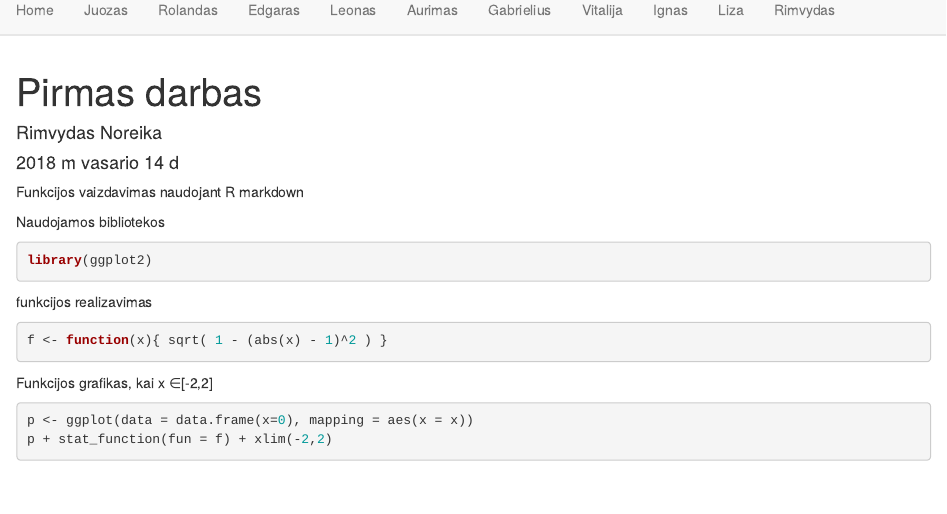
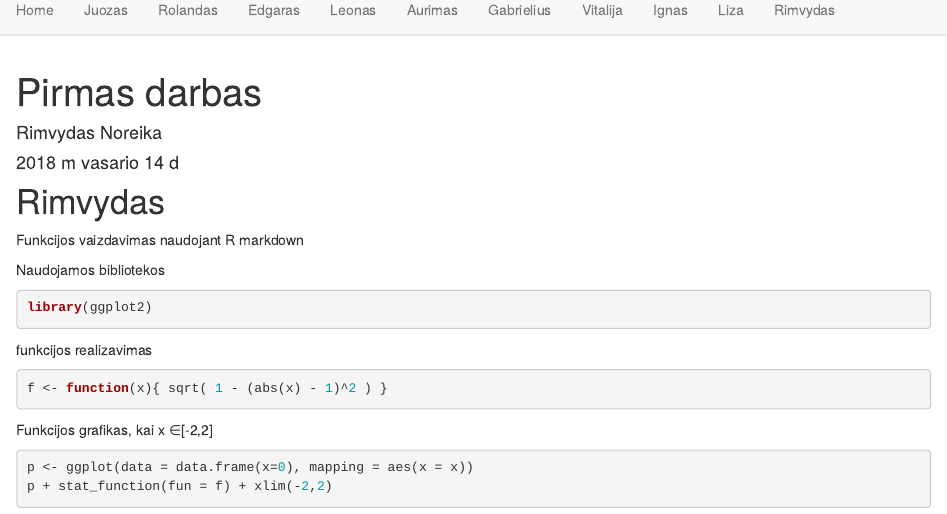
Before and after one commit to jugogugo/basicR, an R Markdown document (Noreika1.Rmd): the page in a window 1100 px wide, from 70 px down. Rendered offline with R 4.5, knitr and Pandoc, with nearby package versions.

Commit message:
Update Noreika1.Rmd
Pridėjau antraštę

```diff
--- a/Noreika1.Rmd
+++ b/Noreika1.Rmd
@@ -4,6 +4,9 @@ author: "Rimvydas Noreika"
 date: '2018 m vasario 14 d '
 output: html_document
 ---
+
+# Rimvydas
+
 Funkcijos vaizdavimas naudojant R markdown
 
 Naudojamos bibliotekos
```
